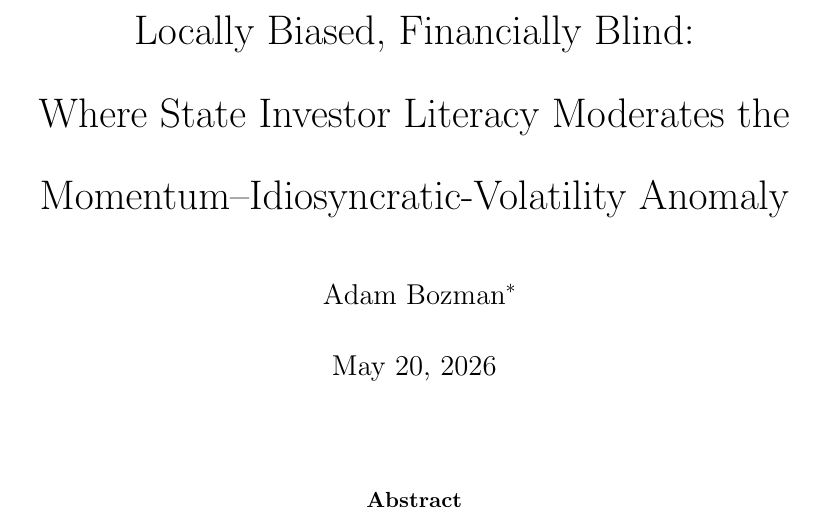
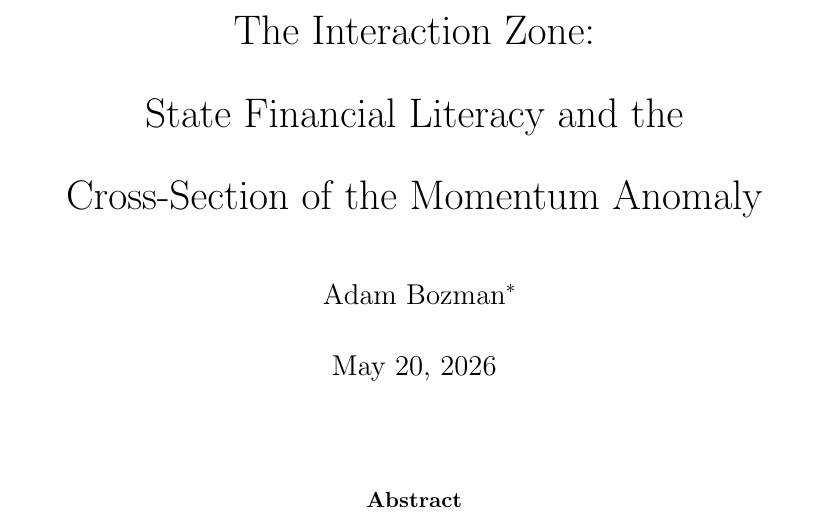
Before and after one commit to adam-bozman/investor-literacy, a LaTeX paper (manuscript/main.tex): part of page 1 of 36, cut at the place of the change. Compiled offline with pdfLaTeX.

Commit message:
Retitle paper to 'The Interaction Zone: State Financial Literacy and the Cross-Section of the Momentum Anomaly'

```diff
--- a/manuscript/main.tex
+++ b/manuscript/main.tex
@@ -27,9 +27,9 @@
 \usepackage{xr}
 \IfFileExists{../appendix/internet_appendix.aux}{\externaldocument{../appendix/internet_appendix}}{}
 
-\title{Locally Biased, Financially Blind:\\
-Where State Investor Literacy Moderates the\\
-Momentum--Idiosyncratic-Volatility Anomaly}
+\title{The Interaction Zone:\\
+State Financial Literacy and the\\
+Cross-Section of the Momentum Anomaly}
 \author{Adam Bozman\thanks{Washington State University. Email: \texttt{bozmanadam@gmail.com}.}}
 \date{\today}
 
```
Also changed, not shown: appendix/internet_appendix.tex (+1 -1 lines), code/00_master.py (+3 -3 lines), README.md, appendix/internet_appendix.pdf, manuscript/_alt/README.md, manuscript/main.pdf.
